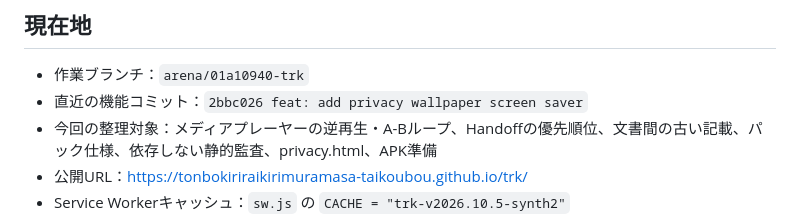
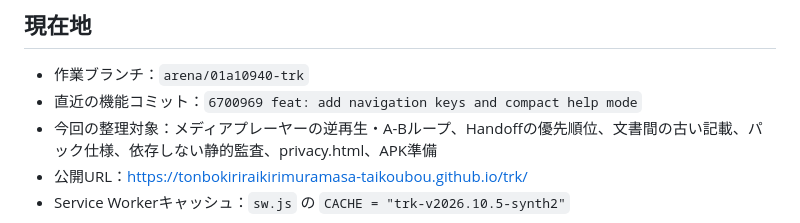
Before and after one commit to TonbokiriRaikiriMuramasa-Taikoubou/trk, a Markdown page: NEXT_SESSION_HANDOFF.md, the part around the change. GitHub-like rendering.

Commit message:
docs: update session handoff
Co-authored-by: arena-agent <297053741+arena-agent@users.noreply.github.com>

```diff
--- a/NEXT_SESSION_HANDOFF.md
+++ b/NEXT_SESSION_HANDOFF.md
@@ -6,7 +6,7 @@
 ## 現在地
 
 - 作業ブランチ：`arena/01a10940-trk`
-- 直近の機能コミット：`2bbc026 feat: add privacy wallpaper screen saver`
+- 直近の機能コミット：`6700969 feat: add navigation keys and compact help mode`
 - 今回の整理対象：メディアプレーヤーの逆再生・A-Bループ、Handoffの優先順位、文書間の古い記載、パック仕様、依存しない静的監査、privacy.html、APK準備
 - 公開URL：<https://tonbokiriraikirimuramasa-taikoubou.github.io/trk/>
 - Service Workerキャッシュ：`sw.js` の `CACHE = "trk-v2026.10.5-synth2"`
```
